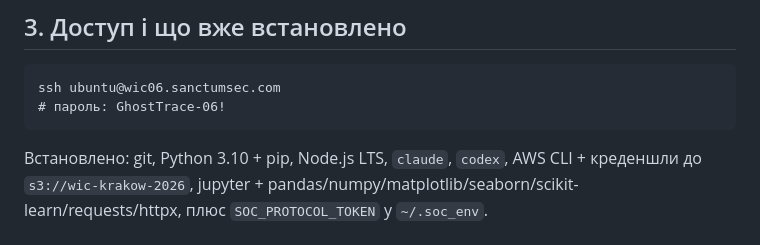
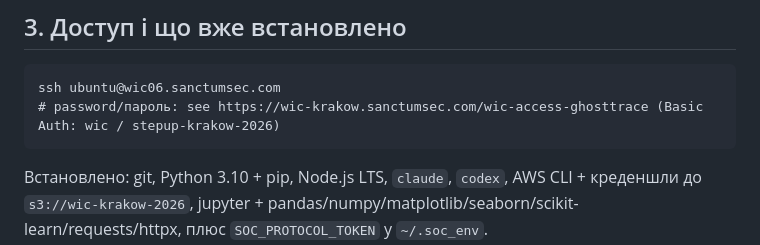
Before and after one commit to sanctum-sec/soc-day3-inspector, a Markdown page: README.md, the part around the change. Drawn GitHub-style.

````diff
--- a/README.md
+++ b/README.md
@@ -47,7 +47,7 @@
 
 ```
 ssh ubuntu@wic06.sanctumsec.com
-# пароль: GhostTrace-06!
+# password/пароль: see https://wic-krakow.sanctumsec.com/wic-access-ghosttrace (Basic Auth: wic / stepup-krakow-2026)
 ```
 
 Встановлено: git, Python 3.10 + pip, Node.js LTS, `claude`, `codex`, AWS CLI + креденшли до `s3://wic-krakow-2026`, jupyter + pandas/numpy/matplotlib/seaborn/scikit-learn/requests/httpx, плюс `SOC_PROTOCOL_TOKEN` у `~/.soc_env`.
````
Also changed, not shown: README.en.md (+1 -1 lines).
